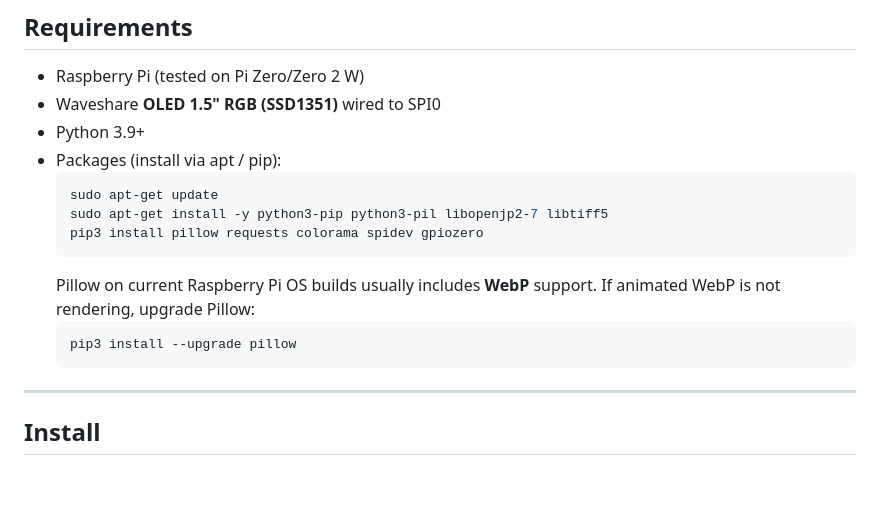
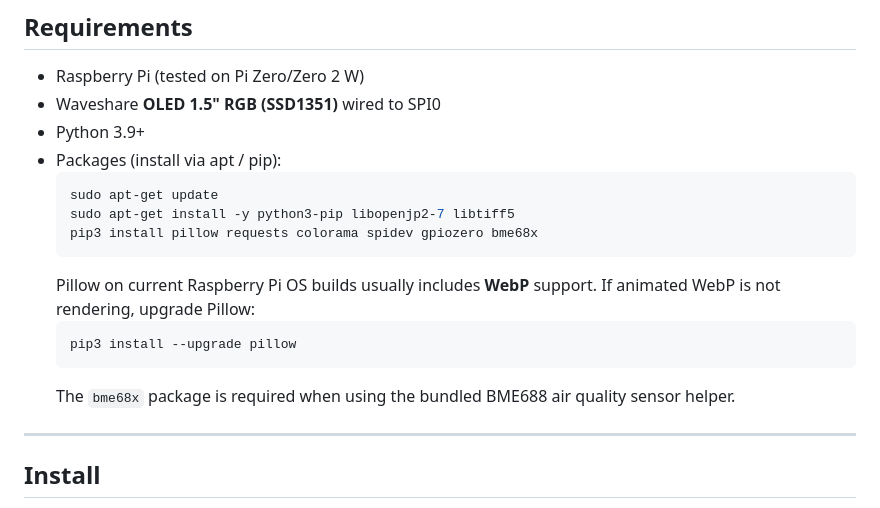
Before and after one commit to mrjrask/oled_display_waveshare_1in5, a Markdown page: README.md, the part around the change. GitHub-like rendering; blank space fills up the shorter version.

Commit message:
docs: update install requirements

````diff
--- a/README.md
+++ b/README.md
@@ -36,13 +36,14 @@ A tiny, always‑on scoreboard and info display that runs on a Raspberry Pi and
 - Packages (install via apt / pip):
   ```bash
   sudo apt-get update
-  sudo apt-get install -y python3-pip python3-pil libopenjp2-7 libtiff5
-  pip3 install pillow requests colorama spidev gpiozero
+  sudo apt-get install -y python3-pip libopenjp2-7 libtiff5
+  pip3 install pillow requests colorama spidev gpiozero bme68x
   ```
   Pillow on current Raspberry Pi OS builds usually includes **WebP** support. If animated WebP is not rendering, upgrade Pillow:
   ```bash
   pip3 install --upgrade pillow
   ```
+  The `bme68x` package is required when using the bundled BME688 air quality sensor helper.
 
 ---
 
````
